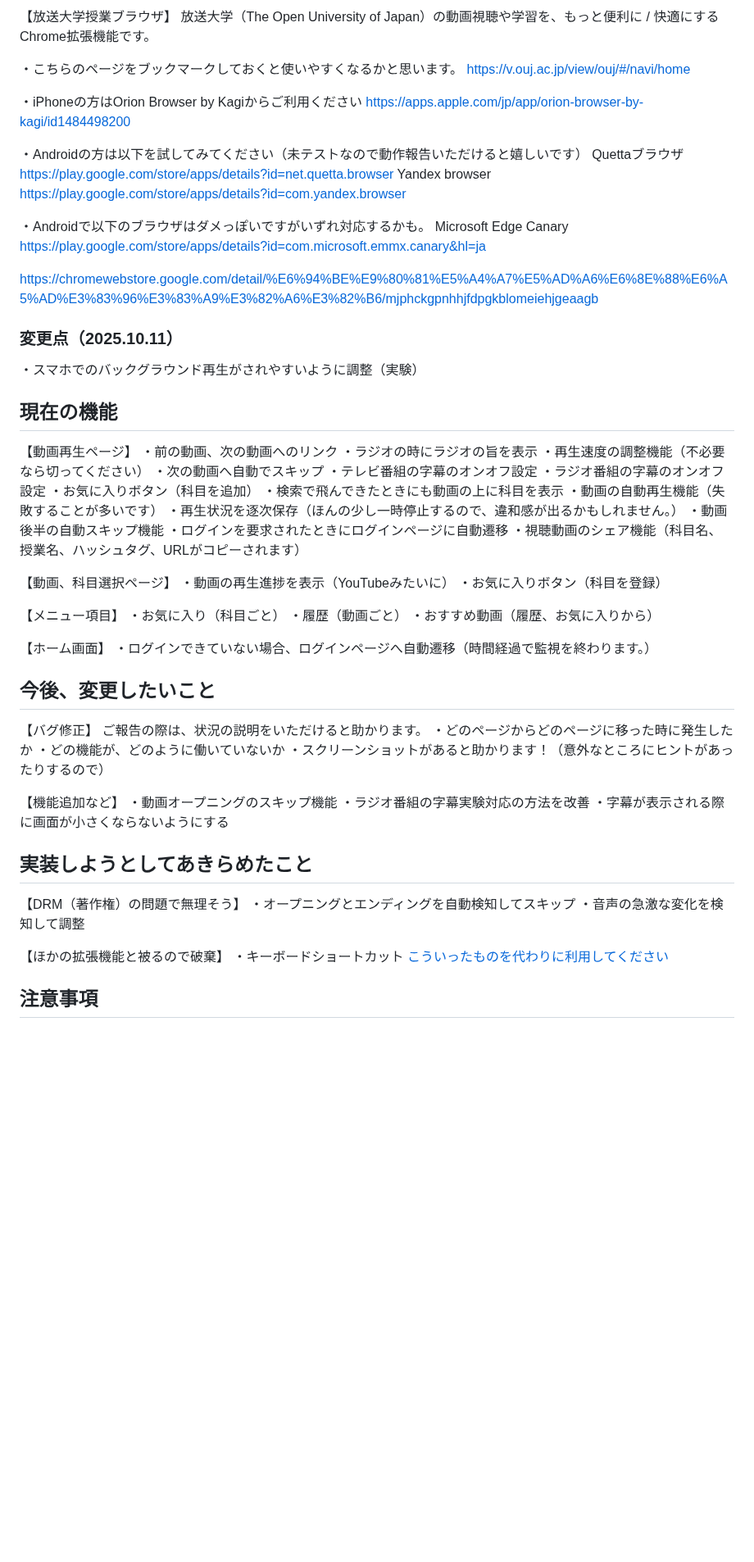
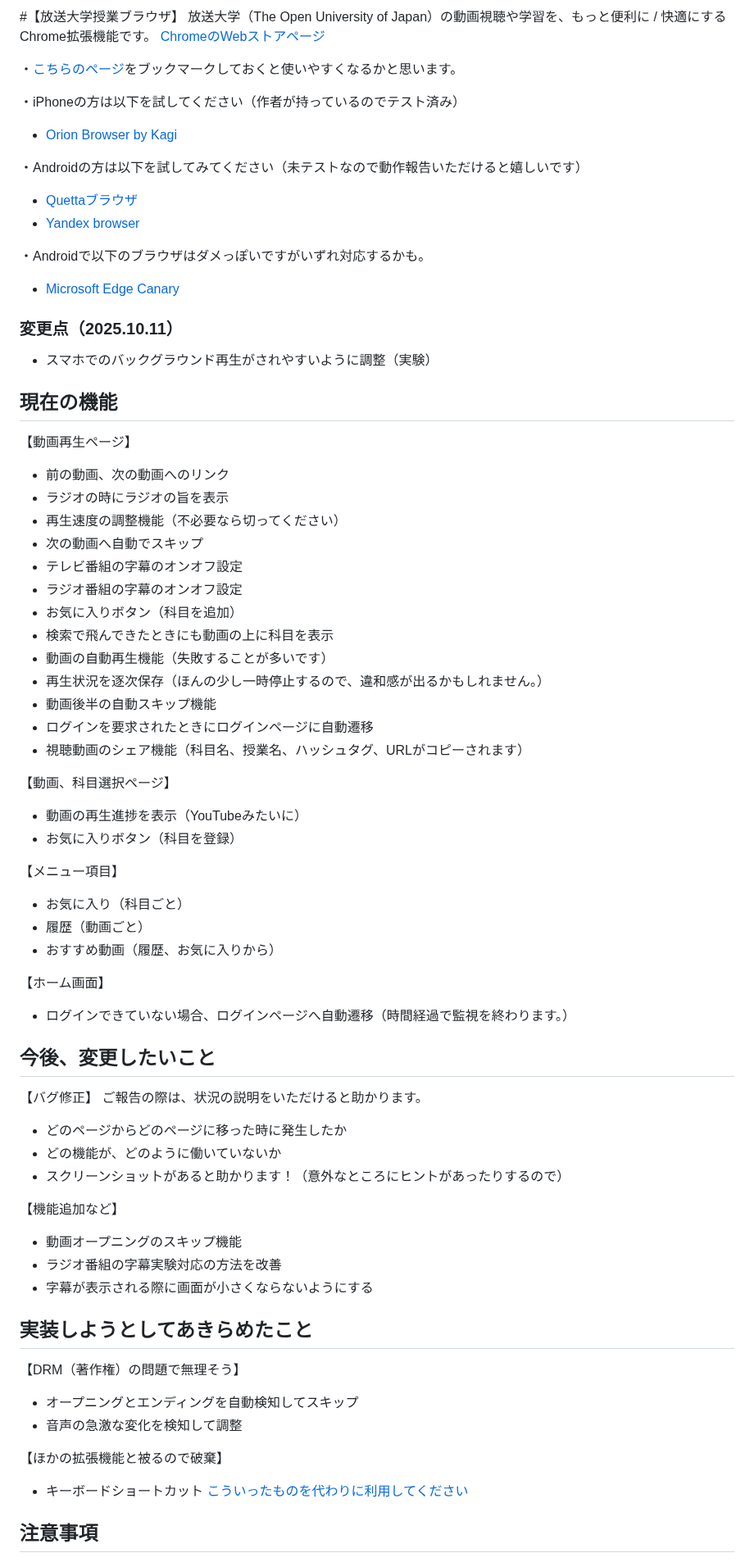
Before and after one commit to shin1007/ouj_browser, a Markdown page: README.md, the part around one of its changes. Shown at 82% size. Rendered like a GitHub page; blank space fills up the shorter version.

```diff
--- a/README.md
+++ b/README.md
@@ -1,74 +1,73 @@
-【放送大学授業ブラウザ】
+#【放送大学授業ブラウザ】
 放送大学（The Open University of Japan）の動画視聴や学習を、もっと便利に / 快適にするChrome拡張機能です。
+[ChromeのWebストアページ](https://chromewebstore.google.com/detail/%E6%94%BE%E9%80%81%E5%A4%A7%E5%AD%A6%E6%8E%88%E6%A5%AD%E3%83%96%E3%83%A9%E3%82%A6%E3%82%B6/mjphckgpnhhjfdpgkblomeiehjgeaagb
+)
 
-・こちらのページをブックマークしておくと使いやすくなるかと思います。
-https://v.ouj.ac.jp/view/ouj/#/navi/home
+・[こちらのページ](https://v.ouj.ac.jp/view/ouj/#/navi/home
+)をブックマークしておくと使いやすくなるかと思います。
 
-・iPhoneの方はOrion Browser by Kagiからご利用ください
-https://apps.apple.com/jp/app/orion-browser-by-kagi/id1484498200
+・iPhoneの方は以下を試してください（作者が持っているのでテスト済み）
+- [Orion Browser by Kagi](https://apps.apple.com/jp/app/orion-browser-by-kagi/id1484498200
+)
 
 ・Androidの方は以下を試してみてください（未テストなので動作報告いただけると嬉しいです）
-Quettaブラウザ
-https://play.google.com/store/apps/details?id=net.quetta.browser
-Yandex browser
-https://play.google.com/store/apps/details?id=com.yandex.browser
+- [Quettaブラウザ](https://play.google.com/store/apps/details?id=net.quetta.browser)
+- [Yandex browser](https://play.google.com/store/apps/details?id=com.yandex.browser)
+
 
 ・Androidで以下のブラウザはダメっぽいですがいずれ対応するかも。
-Microsoft Edge Canary
-https://play.google.com/store/apps/details?id=com.microsoft.emmx.canary&hl=ja
-
-https://chromewebstore.google.com/detail/%E6%94%BE%E9%80%81%E5%A4%A7%E5%AD%A6%E6%8E%88%E6%A5%AD%E3%83%96%E3%83%A9%E3%82%A6%E3%82%B6/mjphckgpnhhjfdpgkblomeiehjgeaagb
+- [Microsoft Edge Canary](https://play.google.com/store/apps/details?id=com.microsoft.emmx.canary&hl=ja)
 
 ### 変更点（2025.10.11）
-・スマホでのバックグラウンド再生がされやすいように調整（実験）
+- スマホでのバックグラウンド再生がされやすいように調整（実験）
 
 ## 現在の機能
 【動画再生ページ】
-・前の動画、次の動画へのリンク
-・ラジオの時にラジオの旨を表示
-・再生速度の調整機能（不必要なら切ってください）
-・次の動画へ自動でスキップ
-・テレビ番組の字幕のオンオフ設定
-・ラジオ番組の字幕のオンオフ設定
-・お気に入りボタン（科目を追加）
-・検索で飛んできたときにも動画の上に科目を表示
-・動画の自動再生機能（失敗することが多いです）
-・再生状況を逐次保存（ほんの少し一時停止するので、違和感が出るかもしれません。）
-・動画後半の自動スキップ機能
-・ログインを要求されたときにログインページに自動遷移
-・視聴動画のシェア機能（科目名、授業名、ハッシュタグ、URLがコピーされます）
+- 前の動画、次の動画へのリンク
+- ラジオの時にラジオの旨を表示
+- 再生速度の調整機能（不必要なら切ってください）
+- 次の動画へ自動でスキップ
+- テレビ番組の字幕のオンオフ設定
+- ラジオ番組の字幕のオンオフ設定
+- お気に入りボタン（科目を追加）
+- 検索で飛んできたときにも動画の上に科目を表示
+- 動画の自動再生機能（失敗することが多いです）
+- 再生状況を逐次保存（ほんの少し一時停止するので、違和感が出るかもしれません。）
+- 動画後半の自動スキップ機能
+- ログインを要求されたときにログインページに自動遷移
+- 視聴動画のシェア機能（科目名、授業名、ハッシュタグ、URLがコピーされます）
 
 【動画、科目選択ページ】
-・動画の再生進捗を表示（YouTubeみたいに）
-・お気に入りボタン（科目を登録）
+- 動画の再生進捗を表示（YouTubeみたいに）
+- お気に入りボタン（科目を登録）
 
 【メニュー項目】
-・お気に入り（科目ごと）
-・履歴（動画ごと）
-・おすすめ動画（履歴、お気に入りから）
+- お気に入り（科目ごと）
+- 履歴（動画ごと）
+- おすすめ動画（履歴、お気に入りから）
 
 【ホーム画面】
-・ログインできていない場合、ログインページへ自動遷移（時間経過で監視を終わります。）
+- ログインできていない場合、ログインページへ自動遷移（時間経過で監視を終わります。）
 
 ## 今後、変更したいこと
 【バグ修正】
 ご報告の際は、状況の説明をいただけると助かります。
-・どのページからどのページに移った時に発生したか
-・どの機能が、どのように働いていないか
-・スクリーンショットがあると助かります！（意外なところにヒントがあったりするので）
+- どのページからどのページに移った時に発生したか
+- どの機能が、どのように働いていないか
+- スクリーンショットがあると助かります！（意外なところにヒントがあったりするので）
 
 【機能追加など】
-・動画オープニングのスキップ機能
-・ラジオ番組の字幕実験対応の方法を改善
-・字幕が表示される際に画面が小さくならないようにする
+- 動画オープニングのスキップ機能
+- ラジオ番組の字幕実験対応の方法を改善
+- 字幕が表示される際に画面が小さくならないようにする
 
 ## 実装しようとしてあきらめたこと
 【DRM（著作権）の問題で無理そう】
-・オープニングとエンディングを自動検知してスキップ
-・音声の急激な変化を検知して調整
+- オープニングとエンディングを自動検知してスキップ
+- 音声の急激な変化を検知して調整
 
 【ほかの拡張機能と被るので破棄】
-・キーボードショートカット
+- キーボードショートカット
 [こういったものを代わりに利用してください](https://chromewebstore.google.com/detail/video-speed-controller/nffaoalbilbmmfgbnbgppjihopabppdk)
 
 
```
Also changed, not shown: other parts of README.md (+46 -46 lines).
